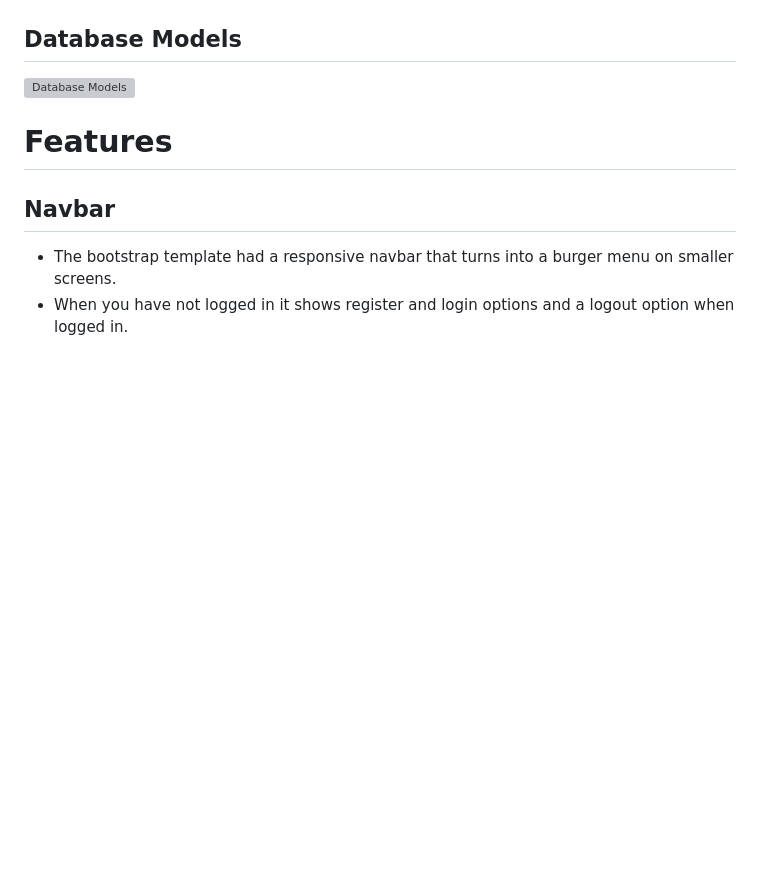
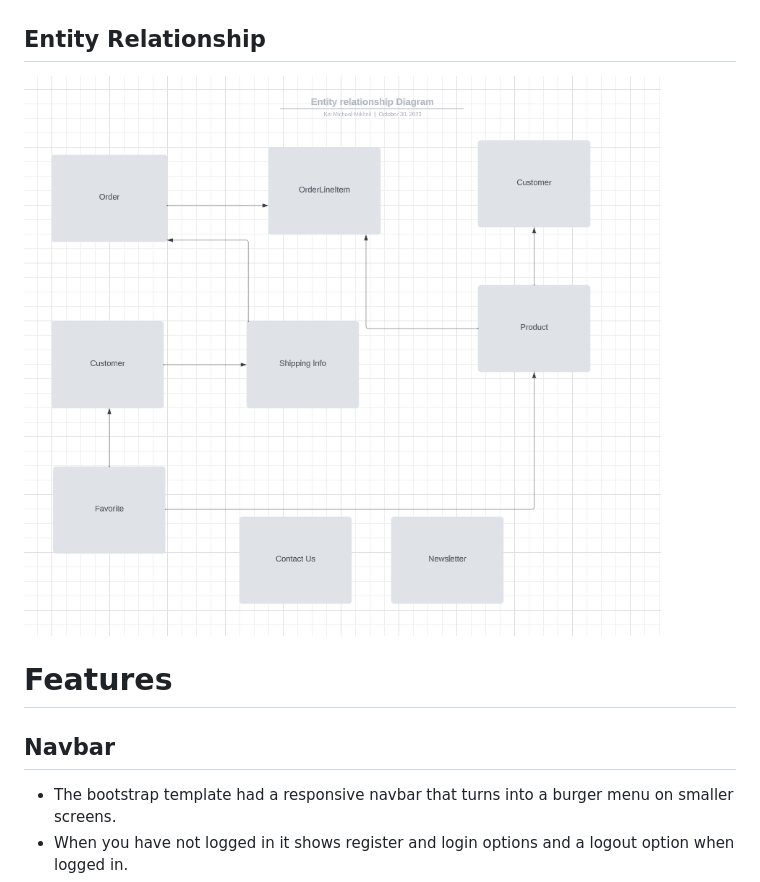
Before and after one commit to Dekeypetey40/kaberg-design, a Markdown page: README.md, the part around the change. GitHub-like rendering; pictures changed too: documentation/model-relationships.png (added); blank space fills up the shorter version; grey boxes are pictures that could not be loaded.

Commit message:
Docs: Add entity relationship diagram

```diff
--- a/README.md
+++ b/README.md
@@ -81,9 +81,9 @@ Wireframe of a blog post
 ![Checkout](documentation/wireframe-checkout.png)
 ![Signin](documentation/wireframe-signin.png)
 
-## Database Models
+## Entity Relationship
 
-![Database Models](documentation/db-models.png)
+![Database Models](documentation/model-relationships.png)
 
 # Features
 
```
